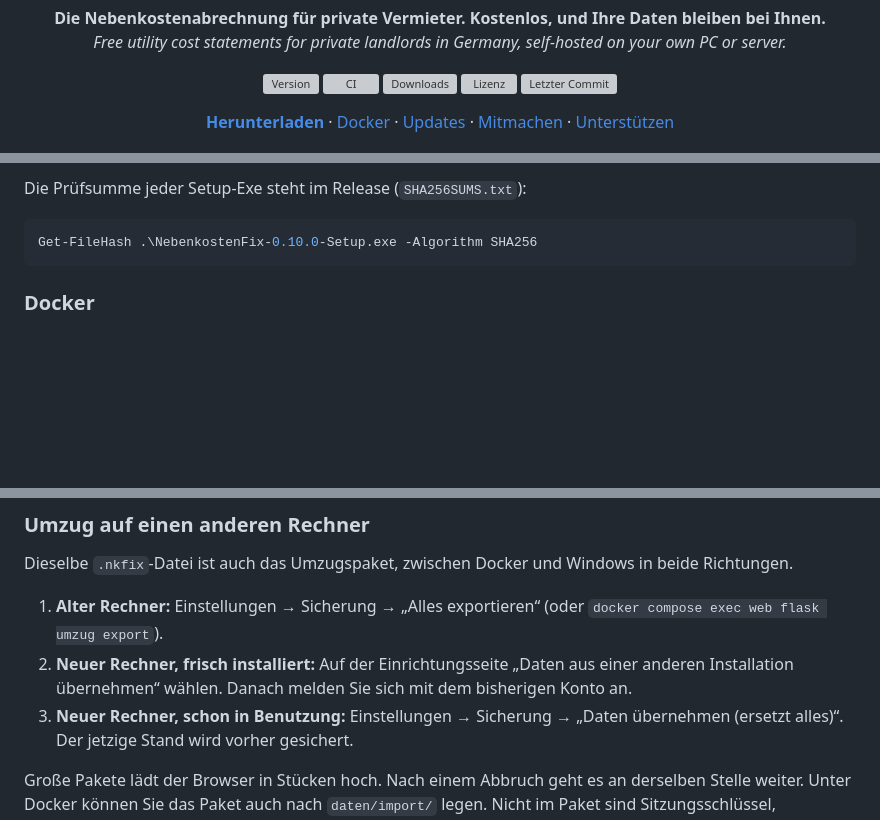
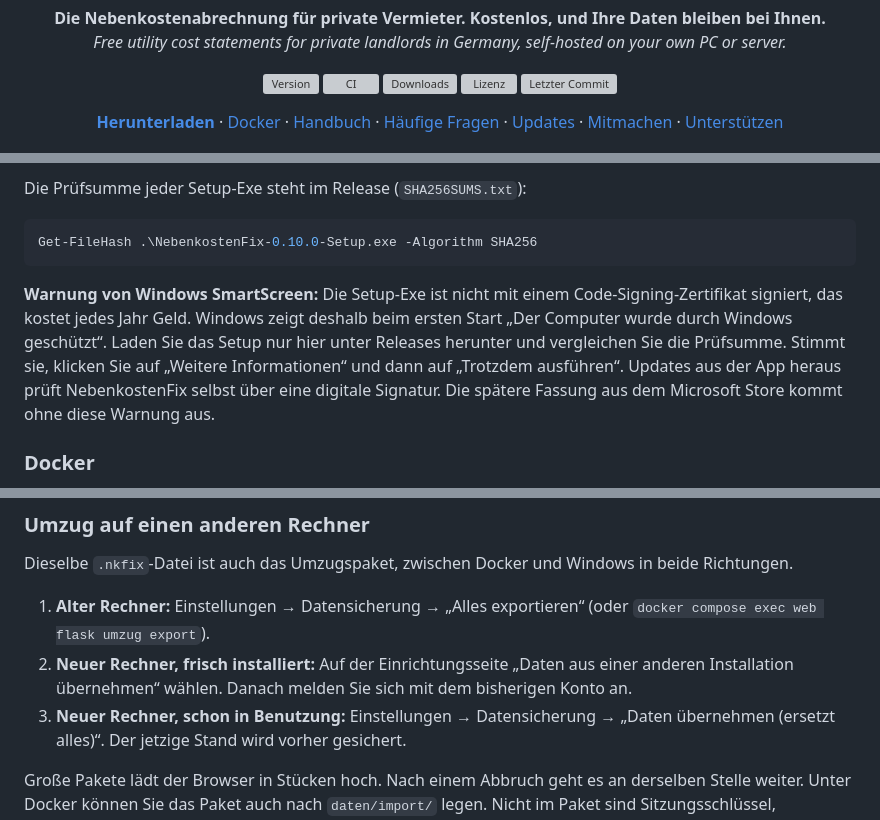
Before and after one commit to Nerbry72/NebenkostenFix, a Markdown page: README.md, 3 parts joined by grey strips. Drawn GitHub-style; blank space fills up the shorter version; grey boxes are pictures that could not be loaded.

````diff
--- a/README.md
+++ b/README.md
@@ -20,6 +20,8 @@
 <p align="center">
   <a href="https://github.com/Nerbry72/NebenkostenFix/releases/latest"><strong>Herunterladen</strong></a> ·
   <a href="#docker">Docker</a> ·
+  <a href="docs/handbuch/handbuch.md">Handbuch</a> ·
+  <a href="docs/handbuch/faq.md">Häufige Fragen</a> ·
   <a href="#updates">Updates</a> ·
   <a href="#mitmachen">Mitmachen</a> ·
   <a href="https://ko-fi.com/nerbry72">Unterstützen</a>
@@ -100,6 +105,13 @@ Die Prüfsumme jeder Setup-Exe steht im Release (`SHA256SUMS.txt`):
 ```powershell
 Get-FileHash .\NebenkostenFix-0.10.0-Setup.exe -Algorithm SHA256
 ```
+
+**Warnung von Windows SmartScreen:** Die Setup-Exe ist nicht mit einem Code-Signing-Zertifikat
+signiert, das kostet jedes Jahr Geld. Windows zeigt deshalb beim ersten Start „Der Computer
+wurde durch Windows geschützt“. Laden Sie das Setup nur hier unter Releases herunter und
+vergleichen Sie die Prüfsumme. Stimmt sie, klicken Sie auf „Weitere Informationen“ und dann
+auf „Trotzdem ausführen“. Updates aus der App heraus prüft NebenkostenFix selbst über eine
+digitale Signatur. Die spätere Fassung aus dem Microsoft Store kommt ohne diese Warnung aus.
 
 ### Docker
 
@@ -316,11 +328,11 @@ in `BACKUP_ZIELE` ein.
 Dieselbe `.nkfix`-Datei ist auch das Umzugspaket, zwischen Docker und Windows in beide
 Richtungen.
 
-1. **Alter Rechner:** Einstellungen → Sicherung → „Alles exportieren“
+1. **Alter Rechner:** Einstellungen → Datensicherung → „Alles exportieren“
    (oder `docker compose exec web flask umzug export`).
 2. **Neuer Rechner, frisch installiert:** Auf der Einrichtungsseite „Daten aus einer anderen
    Installation übernehmen“ wählen. Danach melden Sie sich mit dem bisherigen Konto an.
-3. **Neuer Rechner, schon in Benutzung:** Einstellungen → Sicherung → „Daten übernehmen
+3. **Neuer Rechner, schon in Benutzung:** Einstellungen → Datensicherung → „Daten übernehmen
    (ersetzt alles)“. Der jetzige Stand wird vorher gesichert.
 
 Große Pakete lädt der Browser in Stücken hoch. Nach einem Abbruch geht es an derselben
````
Also changed, not shown: other parts of README.md (+4 -1 lines), docs/handbuch/faq.md (added, +117 -0 lines), docs/handbuch/handbuch.md (added, +215 -0 lines).
